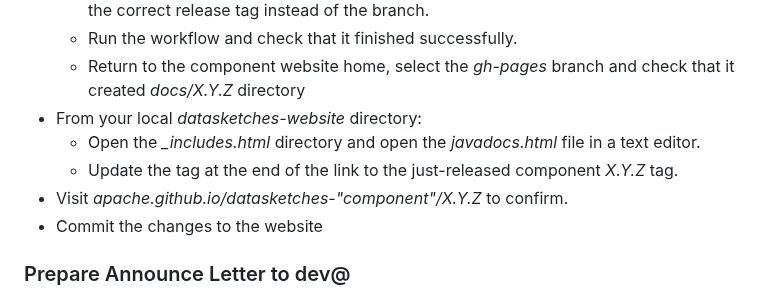
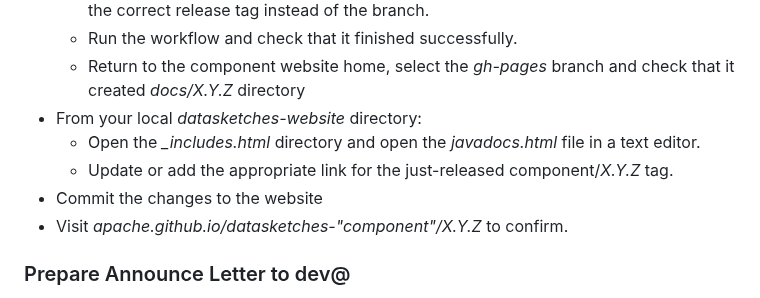
Before and after one commit to apache/datasketches-website, a Markdown page: docs/Community/ReleaseProcessForJavaComponents.md, the part around the change. GitHub-like rendering.

Commit message:
update instructions

```diff
--- a/docs/Community/ReleaseProcessForJavaComponents.md
+++ b/docs/Community/ReleaseProcessForJavaComponents.md
@@ -314,9 +314,9 @@ reflected in the master/main. Use the **git cherry-pick** command for this.
     * Return to the component website home, select the *gh-pages* branch and check that it created *docs/X.Y.Z* directory
  * From your local *datasketches-website* directory:
      * Open the *_includes.html* directory and open the *javadocs.html* file in a text editor.
-     * Update the tag at the end of the link to the just-released component *X.Y.Z* tag.
+     * Update or add the appropriate link for the just-released component/*X.Y.Z* tag.
+ * Commit the changes to the website
  * Visit *apache.github.io/datasketches-"component"/X.Y.Z* to confirm.
- * Commit the changes to the website
 
 ### Prepare Announce Letter to dev@
 * ASF requests that you wait 24 hours to publish Announce letter to allow the propagation to mirrors.
```
